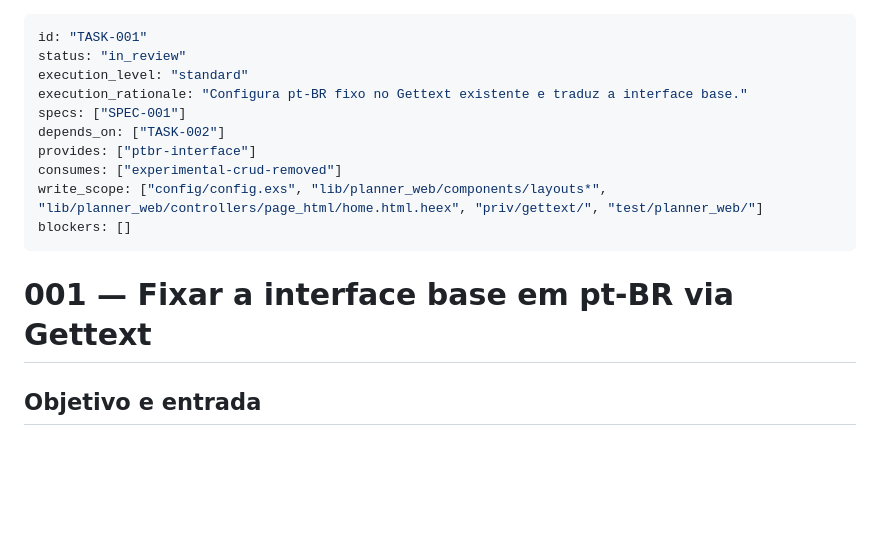
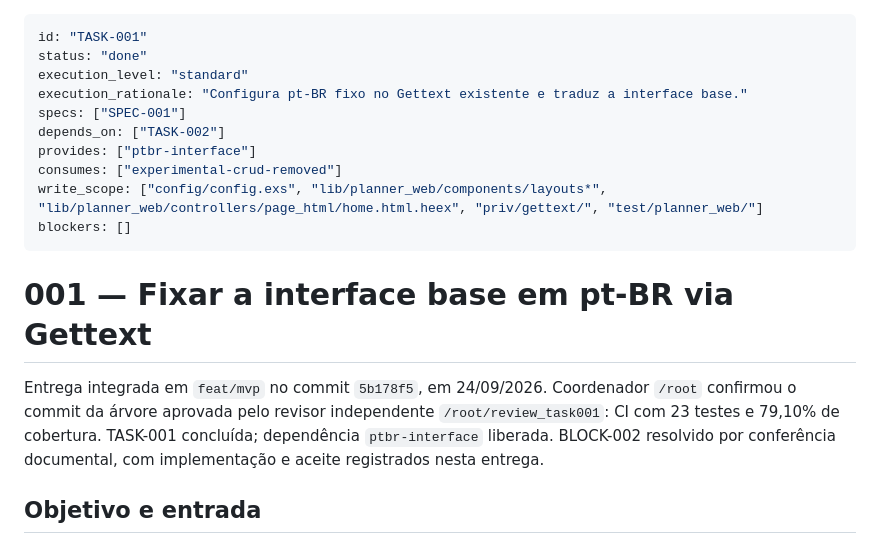
Before and after one commit to brecabral/planner, a Markdown page: docs/tasks/001-troca-de-idiomas.md, the part around the change. Rendered like a GitHub page; blank space fills up the shorter version.

Commit message:
docs: record accepted integration of TASK-001

```diff
--- a/docs/tasks/001-troca-de-idiomas.md
+++ b/docs/tasks/001-troca-de-idiomas.md
@@ -1,6 +1,6 @@
 ---
 id: "TASK-001"
-status: "in_review"
+status: "done"
 execution_level: "standard"
 execution_rationale: "Configura pt-BR fixo no Gettext existente e traduz a interface base."
 specs: ["SPEC-001"]
@@ -12,6 +12,8 @@ blockers: []
 ---
 
 # 001 — Fixar a interface base em pt-BR via Gettext
+
+Entrega integrada em `feat/mvp` no commit `5b178f5`, em 24/09/2026. Coordenador `/root` confirmou o commit da árvore aprovada pelo revisor independente `/root/review_task001`: CI com 23 testes e 79,10% de cobertura. TASK-001 concluída; dependência `ptbr-interface` liberada. BLOCK-002 resolvido por conferência documental, com implementação e aceite registrados nesta entrega.
 
 ## Objetivo e entrada
 
```
